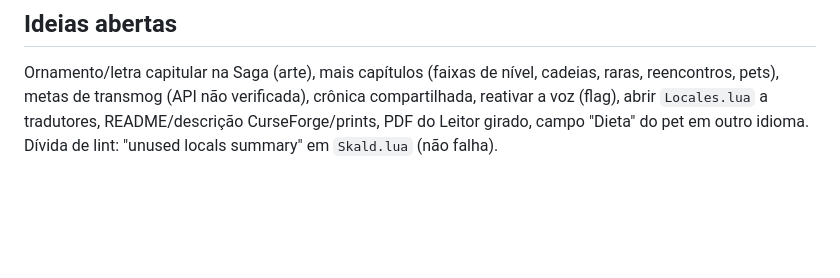
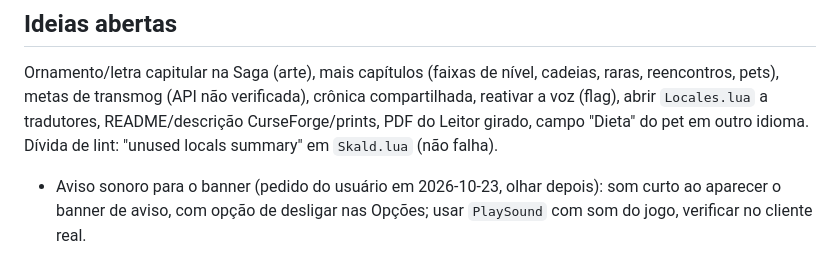
Before and after one commit to odemarpizzol/Skald, a Markdown page: dev/HANDOFF.md, the part around the change. GitHub-like rendering; blank space fills up the shorter version.

Commit message:
Handoff: note the sound for the banner
Co-Authored-By: Claude Sonnet 5.5 <noreply@anthropic.com>
Claude-Session: https://claude.ai/code/session_015YCNzjuVxxd2ovV6c1YaNC

```diff
--- a/dev/HANDOFF.md
+++ b/dev/HANDOFF.md
@@ -28,3 +28,4 @@ Português; versões escolhidas por ele ou por mim em "publica"; sem integraçã
 
 ## Ideias abertas
 Ornamento/letra capitular na Saga (arte), mais capítulos (faixas de nível, cadeias, raras, reencontros, pets), metas de transmog (API não verificada), crônica compartilhada, reativar a voz (flag), abrir `Locales.lua` a tradutores, README/descrição CurseForge/prints, PDF do Leitor girado, campo "Dieta" do pet em outro idioma. Dívida de lint: "unused locals summary" em `Skald.lua` (não falha).
+- Aviso sonoro para o banner (pedido do usuário em 2026-10-23, olhar depois): som curto ao aparecer o banner de aviso, com opção de desligar nas Opções; usar `PlaySound` com som do jogo, verificar no cliente real.
```
